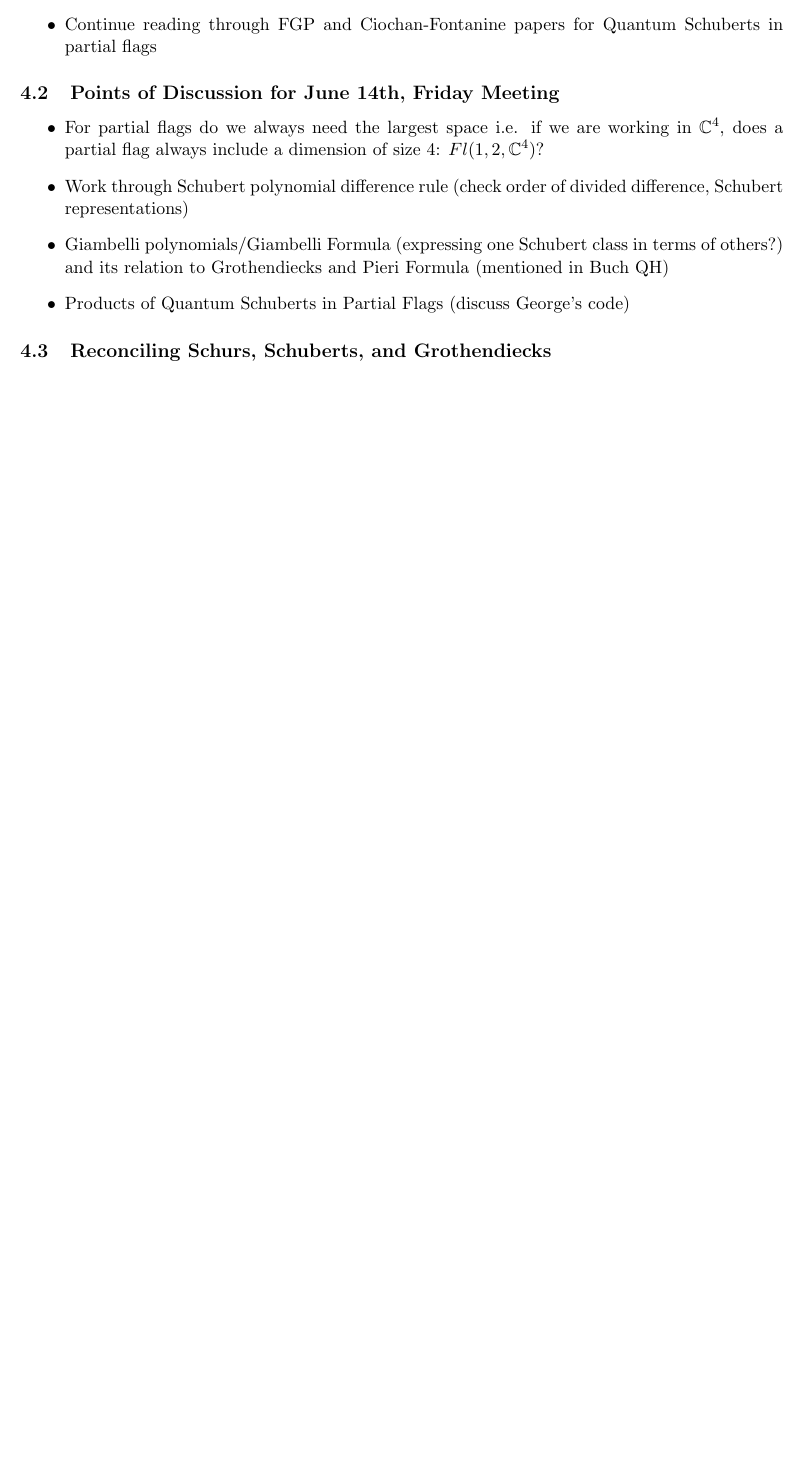
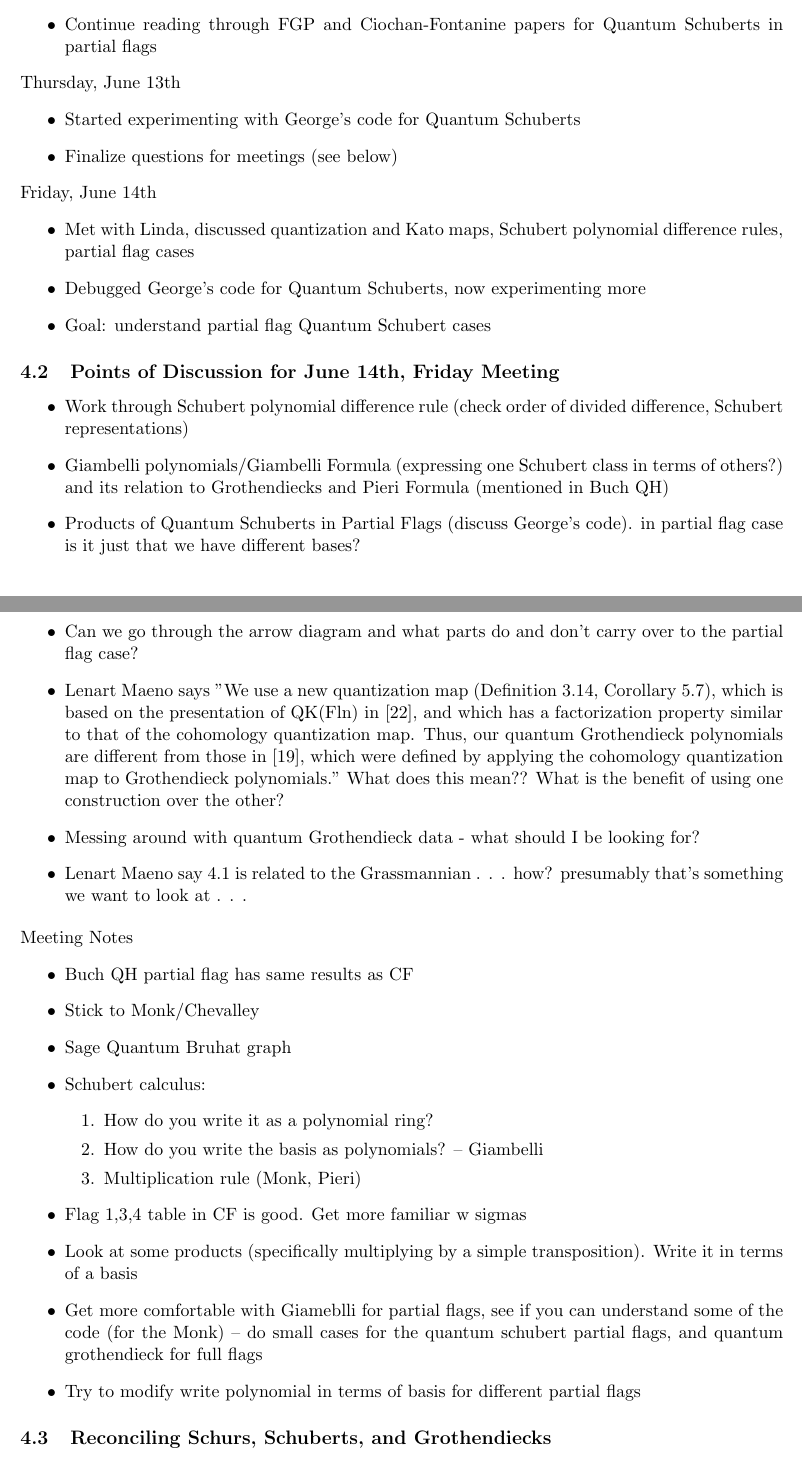
Before and after one commit to dyang5/Summer-2024, a LaTeX document (research_blog.tex, which reads week4.tex): part of page 8 of 9 before the commit and two parts of pages 8 and 9 of 10 after it, the two joined at a grey line, cut so that both start at the same text, the shorter picture padded with empty space. Compiled offline with pdfLaTeX.

Commit message:
Added Friday notes and updates

```diff
--- a/week4.tex
+++ b/week4.tex
@@ -18,14 +18,49 @@ Wednesday, June 12th
     \item Continue reading through FGP and Ciochan-Fontanine papers for Quantum Schuberts in partial flags
 \end{itemize}
 
+Thursday, June 13th
+\begin{itemize}
+    \item Started experimenting with George's code for Quantum Schuberts
+    \item Finalize questions for meetings (see below)
+\end{itemize}
+
+Friday, June 14th
+\begin{itemize}
+    \item Met with Linda, discussed quantization and Kato maps, Schubert polynomial difference rules, partial flag cases
+    \item Debugged George's code for Quantum Schuberts, now experimenting more
+    \item Goal: understand partial flag Quantum Schubert cases
+\end{itemize}
+
 \subsection{Points of Discussion for June 14th, Friday Meeting}
 
 \begin{itemize}
-    \item For partial flags do we always need the largest space i.e. if we are working in $\C^4$, does a partial flag always include a dimension of size $4$: $Fl(1, 2, \C^4)$?
     \item Work through Schubert polynomial difference rule (check order of divided difference, Schubert representations)
     \item Giambelli polynomials/Giambelli Formula (expressing one Schubert class in terms of others?) and its relation to Grothendiecks and Pieri Formula (mentioned in Buch QH)
-    \item Products of Quantum Schuberts in Partial Flags (discuss George's code)
+    \item Products of Quantum Schuberts in Partial Flags (discuss George's code). in partial flag case is it just that we have different bases?
+    \item Can we go through the arrow diagram and what parts do and don't carry over to the partial flag case?
+    \item Lenart Maeno says "We use
+a new quantization map (Definition 3.14, Corollary 5.7), which is based on the presentation of QK(Fln)
+in [22], and which has a factorization property similar to that of the cohomology quantization map. Thus, our quantum Grothendieck polynomials are different from those in [19], which were defined by
+applying the cohomology quantization map to Grothendieck polynomials." What does this mean?? What is the benefit of using one construction over the other?
+\item Messing around with quantum Grothendieck data - what should I be looking for?
+\item Lenart Maeno say 4.1 is related to the Grassmannian . . . how? presumably that's something we want to look at . . .
+\end{itemize}
 
+Meeting Notes
+\begin{itemize}
+    \item Buch QH partial flag has same results as CF
+    \item Stick to Monk/Chevalley
+    \item Sage Quantum Bruhat graph
+    \item Schubert calculus:
+    \begin{enumerate}
+        \item How do you write it as a polynomial ring?
+        \item How do you write the basis as polynomials? -- Giambelli
+        \item Multiplication rule (Monk, Pieri)
+    \end{enumerate}
+    \item Flag 1,3,4 table in CF is good. Get more familiar w sigmas
+    \item Look at some products (specifically multiplying by a simple transposition). Write it in terms of a basis
+    \item Get more comfortable with Giameblli for partial flags, see if you can understand some of the code (for the Monk) -- do small cases for the quantum schubert partial flags, and quantum grothendieck for full flags
+    \item Try to modify write polynomial in terms of basis for different partial flags
 \end{itemize}
 
 \subsection{Reconciling Schurs, Schuberts, and Grothendiecks}
```
